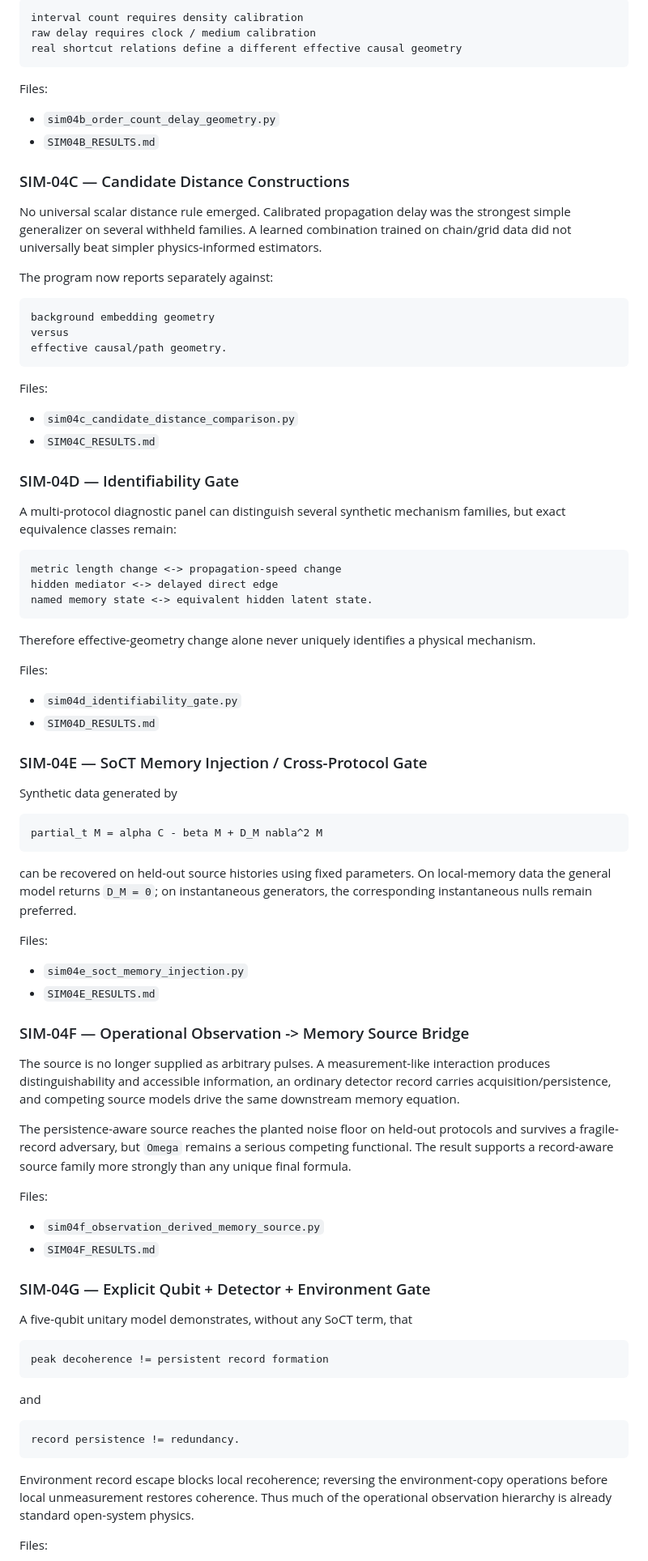
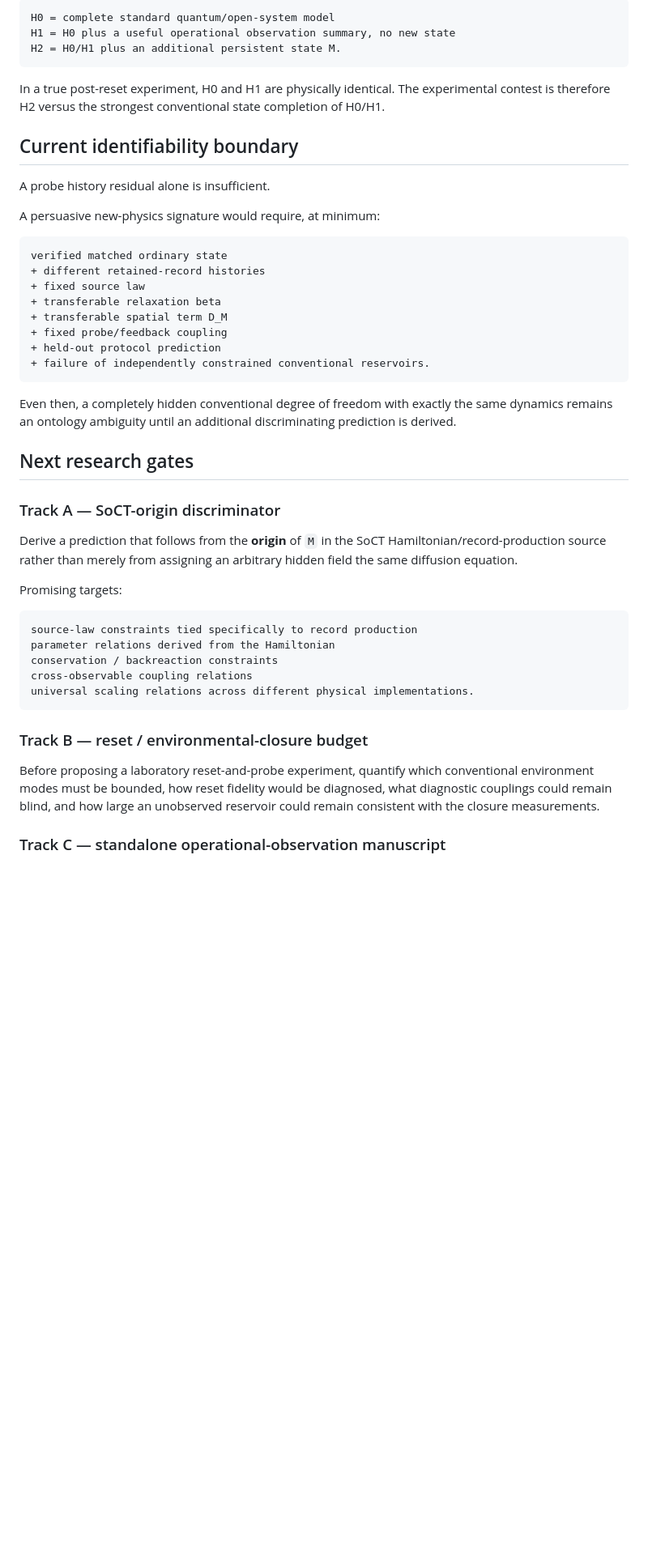
Before and after one commit to EchoPath-Source/Sequence-of-collapse-theory, a Markdown page: experiments/observation-foundations/README.md, the part around one of its changes. Shown at 81% size. Rendered like a GitHub page; blank space fills up the shorter version.

Commit message:
Update observation-foundations roadmap through SIM-04I

````diff
--- a/experiments/observation-foundations/README.md
+++ b/experiments/observation-foundations/README.md
@@ -129,90 +156,50 @@ Boundaries:
 
 ```text
-interval count requires density calibration
-raw delay requires clock / medium calibration
-real shortcut relations define a different effective causal geometry
+H0 = complete standard quantum/open-system model
+H1 = H0 plus a useful operational observation summary, no new state
+H2 = H0/H1 plus an additional persistent state M.
 ```
 
-Files:
+In a true post-reset experiment, H0 and H1 are physically identical. The experimental contest is therefore H2 versus the strongest conventional state completion of H0/H1.
 
-- `sim04b_order_count_delay_geometry.py`
-- `SIM04B_RESULTS.md`
+## Current identifiability boundary
 
-### SIM-04C — Candidate Distance Constructions
+A probe history residual alone is insufficient.
 
-No universal scalar distance rule emerged. Calibrated propagation delay was the strongest simple generalizer on several withheld families. A learned combination trained on chain/grid data did not universally beat simpler physics-informed estimators.
-
-The program now reports separately against:
+A persuasive new-physics signature would require, at minimum:
 
 ```text
-background embedding geometry
-versus
-effective causal/path geometry.
+verified matched ordinary state
++ different retained-record histories
++ fixed source law
++ transferable relaxation beta
++ transferable spatial term D_M
++ fixed probe/feedback coupling
++ held-out protocol prediction
++ failure of independently constrained conventional reservoirs.
 ```
 
-Files:
+Even then, a completely hidden conventional degree of freedom with exactly the same dynamics remains an ontology ambiguity until an additional discriminating prediction is derived.
 
-- `sim04c_candidate_distance_comparison.py`
-- `SIM04C_RESULTS.md`
+## Next research gates
 
-### SIM-04D — Identifiability Gate
+### Track A — SoCT-origin discriminator
 
-A multi-protocol diagnostic panel can distinguish several synthetic mechanism families, but exact equivalence classes remain:
+Derive a prediction that follows from the **origin** of `M` in the SoCT Hamiltonian/record-production source rather than merely from assigning an arbitrary hidden field the same diffusion equation.
+
+Promising targets:
 
 ```text
-metric length change <-> propagation-speed change
-hidden mediator <-> delayed direct edge
-named memory state <-> equivalent hidden latent state.
+source-law constraints tied specifically to record production
+parameter relations derived from the Hamiltonian
+conservation / backreaction constraints
+cross-observable coupling relations
+universal scaling relations across different physical implementations.
 ```
 
-Therefore effective-geometry change alone never uniquely identifies a physical mechanism.
+### Track B — reset / environmental-closure budget
 
-Files:
+Before proposing a laboratory reset-and-probe experiment, quantify which conventional environment modes must be bounded, how reset fidelity would be diagnosed, what diagnostic couplings could remain blind, and how large an unobserved reservoir could remain consistent with the closure measurements.
 
-- `sim04d_identifiability_gate.py`
-- `SIM04D_RESULTS.md`
+### Track C — standalone operational-observation manuscript
 
-### SIM-04E — SoCT Memory Injection / Cross-Protocol Gate
-
-Synthetic data generated by
-
-```math
-partial_t M = alpha C - beta M + D_M nabla^2 M
-```
-
-can be recovered on held-out source histories using fixed parameters. On local-memory data the general model returns `D_M = 0`; on instantaneous generators, the corresponding instantaneous nulls remain preferred.
-
-Files:
-
-- `sim04e_soct_memory_injection.py`
-- `SIM04E_RESULTS.md`
-
-### SIM-04F — Operational Observation -> Memory Source Bridge
-
-The source is no longer supplied as arbitrary pulses. A measurement-like interaction produces distinguishability and accessible information, an ordinary detector record carries acquisition/persistence, and competing source models drive the same downstream memory equation.
-
-The persistence-aware source reaches the planted noise floor on held-out protocols and survives a fragile-record adversary, but `Omega` remains a serious competing functional. The result supports a record-aware source family more strongly than any unique final formula.
-
-Files:
-
-- `sim04f_observation_derived_memory_source.py`
-- `SIM04F_RESULTS.md`
-
-### SIM-04G — Explicit Qubit + Detector + Environment Gate
-
-A five-qubit unitary model demonstrates, without any SoCT term, that
-
-```text
-peak decoherence != persistent record formation
-```
-
-and
-
-```text
-record persistence != redundancy.
-```
-
-Environment record escape blocks local recoherence; reversing the environment-copy operations before local unmeasurement restores coherence. Thus much of the operational observation hierarchy is already standard open-system physics.
-
-Files:
-
````
Also changed, not shown: other parts of experiments/observation-foundations/README.md (+110 -171 lines).
